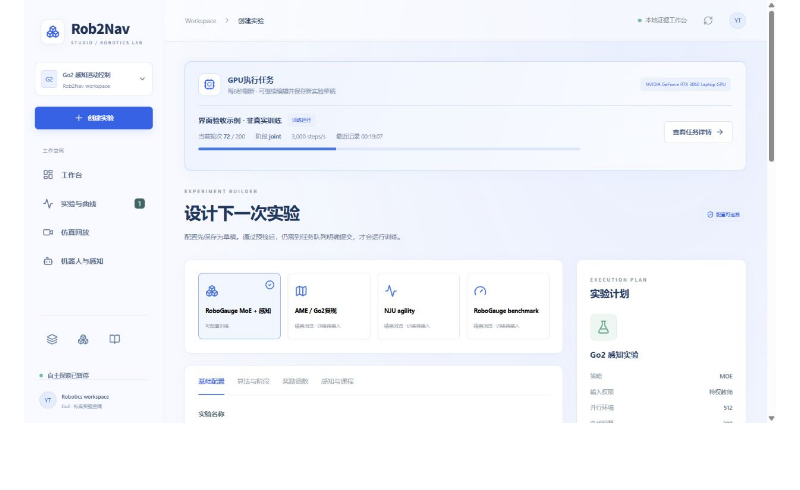
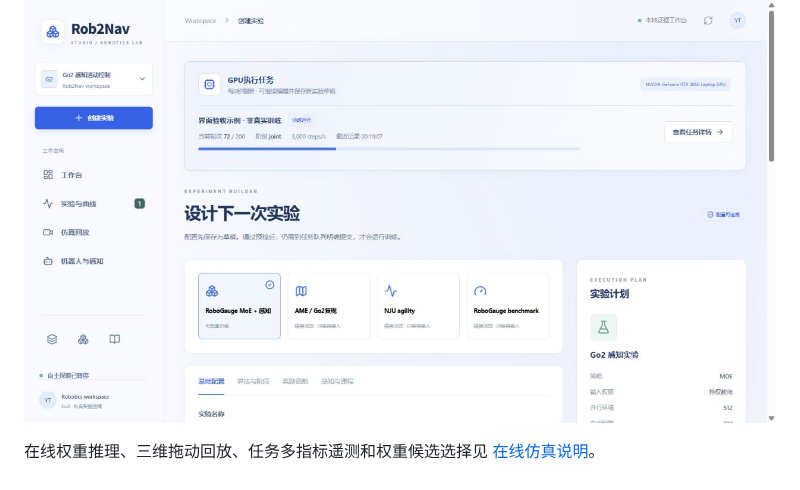
Before and after one commit to YuTaoV5/Rob2Nav, a Markdown page: studio/README.md, the part around the change. Rendered like a GitHub page.

Commit message:
Add native weight simulation, orbit replay and job telemetry

```diff
--- a/studio/README.md
+++ b/studio/README.md
@@ -113,3 +113,6 @@ cd studio/frontend && npm run build
 `/api/resources`补充nvidia-smi计算进程PID、程序名和显存；如检测到GPU占用但没有关联Studio执行任务，提示“未关联任务”，轮次无法确认并提供实验页入口。不启动额外训练来演示提示，UI验收使用隔离目录、明确标识的样例记录。
 
 ![GPU任务提示条界面验收示例，非真实训练](../docs/assets/studio-gpu-banner-example.png)
+
+
+在线权重推理、三维拖动回放、任务多指标遥测和权重候选选择见 [在线仿真说明](../docs/ONLINE_SIMULATION.md)。
```
Also changed, not shown: docs/ONLINE_SIMULATION.md (added, +40 -0 lines), docs/assets/studio-active-queue.png (added), docs/assets/studio-online-simulation.png (added), 14 other files.
